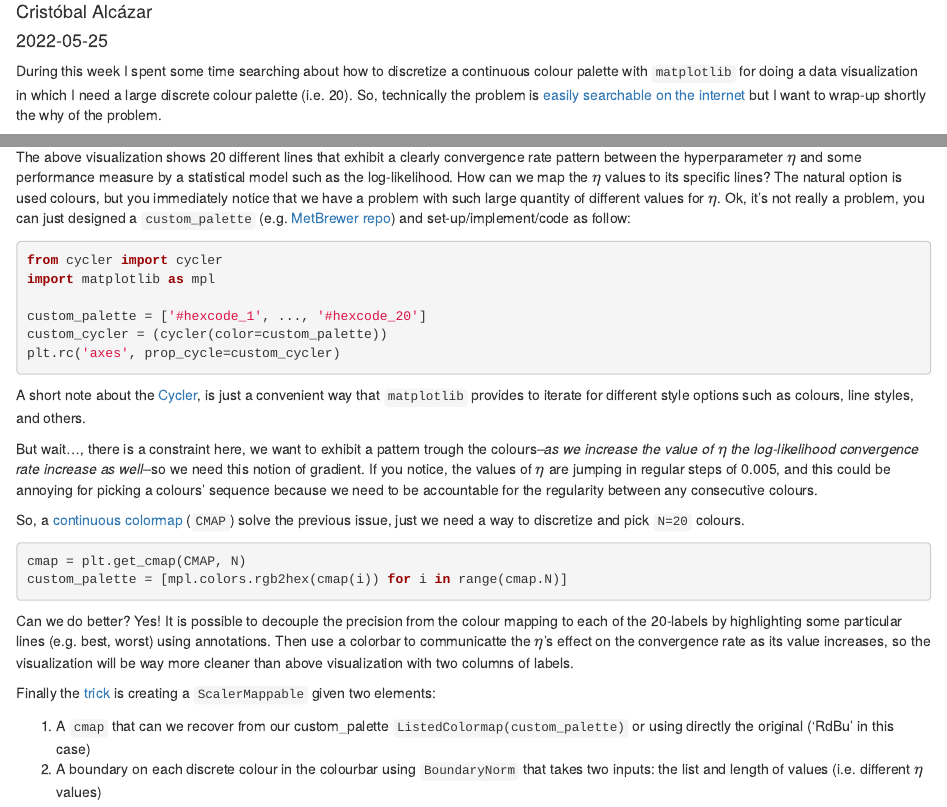
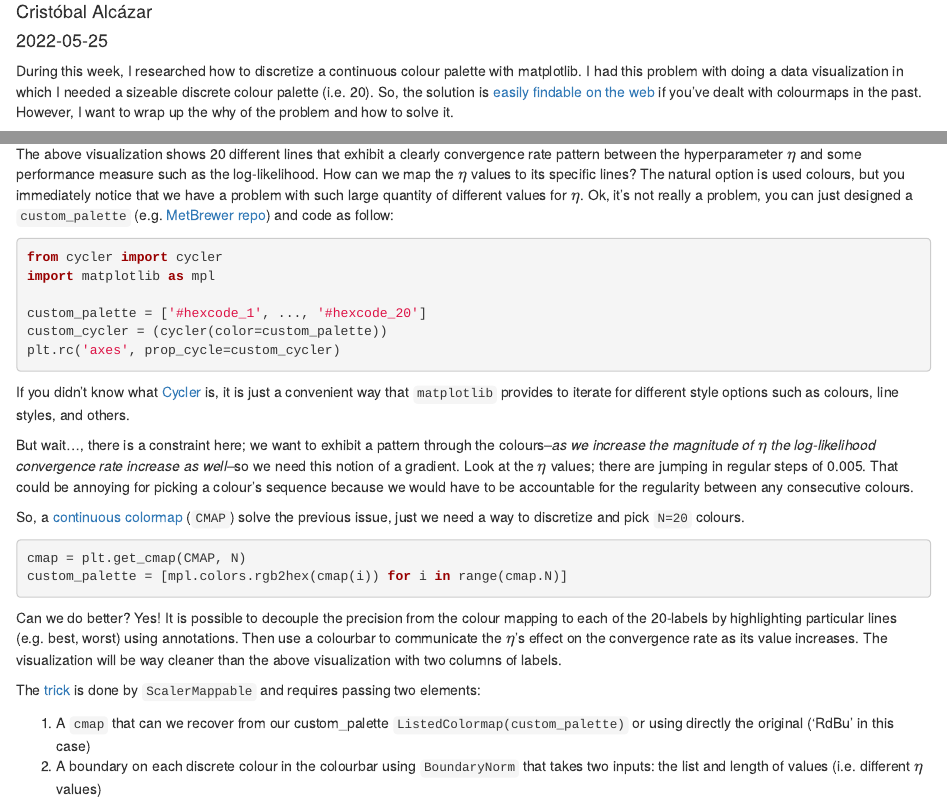
Before and after one commit to alcazar90/personal_website, an R Markdown document (content/blog/2022-05-25-get-n-colours-from-a-continuous-colourmap-in-matplotlib/index.rmd): the page in a window 1100 px wide, from 110 px down, and a second part further down, joined at a grey line. Rendered offline with R 4.5, knitr and Pandoc, with nearby package versions; drawn as R Markdown's standard HTML page in place of the format the file asks for.

Commit message:
Improve readability in the colourma post

````diff
--- a/content/blog/2022-05-25-get-n-colours-from-a-continuous-colourmap-in-matplotlib/index.rmd
+++ b/content/blog/2022-05-25-get-n-colours-from-a-continuous-colourmap-in-matplotlib/index.rmd
@@ -10,11 +10,8 @@ showcomments: yes
 showpagemeta: yes
 ---
 
-During this week I spent some time searching about how to discretize a continuous
-colour palette with `matplotlib` for doing a data visualization in which I need a
-large discrete colour palette (i.e. 20). So, technically the problem is
-<a href="https://stackoverflow.com/a/14779462/5843243" target="_blank">easily searchable
-on the internet</a> but I want to wrap-up shortly the why of the problem.
+During this week, I researched how to discretize a continuous colour palette with matplotlib. I had this problem with doing a data visualization in which I needed a sizeable discrete colour palette (i.e. 20). So, the solution is <a href="https://stackoverflow.com/a/14779462/5843243" target="_blank">easily findable on the web</a> if you've dealt with colourmaps in the past. However, I want to wrap up the why of the problem and how to solve it.
+
 
 <center>
 <img src="/img/n-colors-from-cmap-matplotlib-post/lr_convergence.png">
@@ -23,13 +20,13 @@ on the internet</a> but I want to wrap-up shortly the why of the problem.
 <br>
 
 The above visualization shows 20 different lines that exhibit a clearly
-convergence rate pattern between the hyperparameter $\eta$ and some performance
-measure by a statistical model such as the log-likelihood.
+convergence rate pattern between the hyperparameter $\eta$ and some
+performance measure such as the log-likelihood.
 How can we map the $\eta$ values to its specific lines? The natural option
 is used colours, but you immediately notice that we have a problem with such large quantity
 of different values for $\eta$. Ok, it's not really a problem, you can just
 designed a `custom_palette` (e.g. [MetBrewer repo](https://github.com/BlakeRMills/MetBrewer))
-and set-up/implement/code as follow:
+and code as follow:
 
 ```python
 from cycler import cycler
@@ -40,16 +37,16 @@ custom_cycler = (cycler(color=custom_palette))
 plt.rc('axes', prop_cycle=custom_cycler)
 ```
 
-A short note about the [Cycler](https://matplotlib.org/cycler/), is just a convenient
-way that `matplotlib` provides to iterate for different style options such as colours,
-line styles, and others.
+If you didn't know what [Cycler](https://matplotlib.org/cycler/) is, it is just a
+convenient way that `matplotlib` provides to iterate for different style options
+such as colours, line styles, and others.
 
-But wait..., there is a constraint here, we want to exhibit a pattern trough
-the colours--_as we increase the value of $\eta$ the log-likelihood convergence
-rate increase as well_--so we need this notion of gradient. If you notice, the
-values of $\eta$ are jumping in regular steps of 0.005, and this could be annoying
-for picking a colours' sequence because we need to be accountable for the regularity
-between any consecutive colours.
+But wait…, there is a constraint here; we want to exhibit a pattern through
+the colours--_as we increase the magnitude of $\eta$ the log-likelihood
+convergence rate increase as well_--so we need this notion of a gradient. Look
+at the $\eta$ values; there are jumping in regular steps of 0.005. That
+could be annoying for picking a colour's sequence because we would have to
+be accountable for the regularity between any consecutive colours.
 
 So, a [continuous colormap](https://matplotlib.org/3.5.0/tutorials/colors/colormaps.html) (`CMAP`) solve the previous issue, just we need a way
 to discretize and pick `N=20` colours.
@@ -60,12 +57,13 @@ custom_palette = [mpl.colors.rgb2hex(cmap(i)) for i in range(cmap.N)]
 ```
 
 Can we do better? Yes! It is possible to decouple the precision from the colour mapping
-to each of the 20-labels by highlighting some particular lines (e.g. best, worst)
-using annotations. Then use a colorbar to communicatte the $\eta$'s effect on the
-convergence rate as its value increases, so the visualization will be way more cleaner
-than above visualization with two columns of labels.
+to each of the 20-labels by highlighting particular lines (e.g. best, worst)
+using annotations. Then use a colourbar to communicate the $\eta$'s effect on the
+convergence rate as its value increases. The visualization will be way cleaner
+than the above visualization with two columns of labels.
 
-Finally the <a href="https://stackoverflow.com/a/70192912/5843243" target="_blank">trick</a> is creating a `ScalerMappable` given two elements:
+The <a href="https://stackoverflow.com/a/70192912/5843243" target="_blank">trick</a>
+is done by `ScalerMappable` and requires passing two elements:
 
 1. A `cmap` that can we recover from our custom_palette `ListedColormap(custom_palette)`
 or using directly the original ('RdBu' in this case)
````
Also changed, not shown: content/blog/2022-05-25-get-n-colours-from-a-continuous-colourmap-in-matplotlib/index.html.
